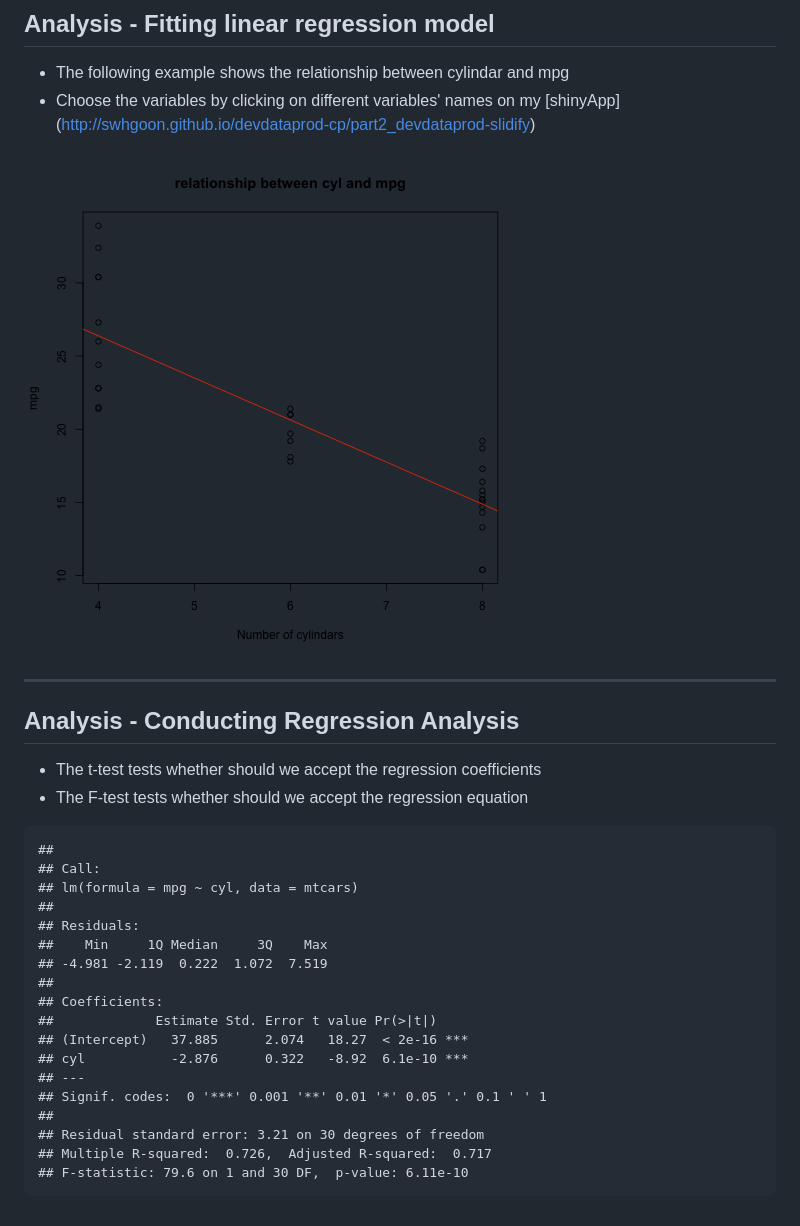
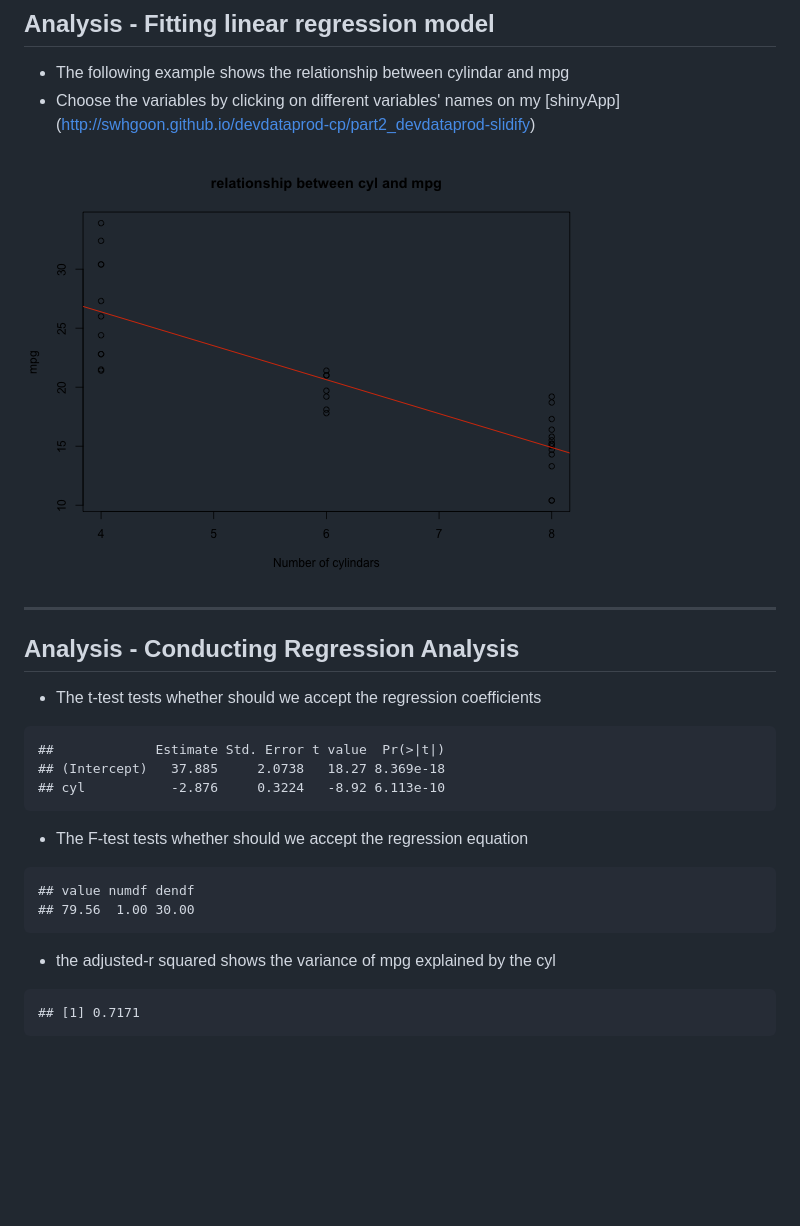
Before and after one commit to AndyLiu0429/MyPre, a Markdown page: index.md, the part around the change. GitHub-like rendering; pictures changed too: assets/fig/unnamed-chunk-2.png; blank space fills up the shorter version.

Commit message:
publishing deck

````diff
--- a/index.md
+++ b/index.md
@@ -67,26 +67,23 @@ head(mtcars, 3)
 ## Analysis - Conducting Regression Analysis
 
 * The t-test tests whether should we accept the regression coefficients
-* The F-test tests whether should we accept the regression equation
 
 
 ```
-##
-## Call:
-## lm(formula = mpg ~ cyl, data = mtcars)
-##
-## Residuals:
-##    Min     1Q Median     3Q    Max
-## -4.981 -2.119  0.222  1.072  7.519
-##
-## Coefficients:
-##             Estimate Std. Error t value Pr(>|t|)
-## (Intercept)   37.885      2.074   18.27  < 2e-16 ***
-## cyl           -2.876      0.322   -8.92  6.1e-10 ***
-## ---
-## Signif. codes:  0 '***' 0.001 '**' 0.01 '*' 0.05 '.' 0.1 ' ' 1
-##
-## Residual standard error: 3.21 on 30 degrees of freedom
-## Multiple R-squared:  0.726,	Adjusted R-squared:  0.717
-## F-statistic: 79.6 on 1 and 30 DF,  p-value: 6.11e-10
+##             Estimate Std. Error t value  Pr(>|t|)
+## (Intercept)   37.885     2.0738   18.27 8.369e-18
+## cyl           -2.876     0.3224   -8.92 6.113e-10
 ```
+
+* The F-test tests whether should we accept the regression equation
+
+```
+## value numdf dendf
+## 79.56  1.00 30.00
+```
+
+* the adjusted-r squared shows the variance of mpg explained by the cyl
+
+```
+## [1] 0.7171
+```
````
Also changed, not shown: 2 other files.
